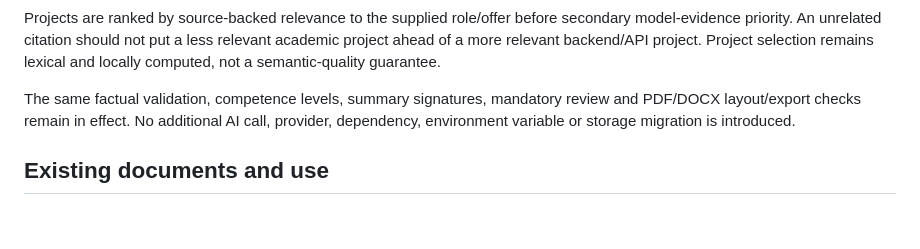
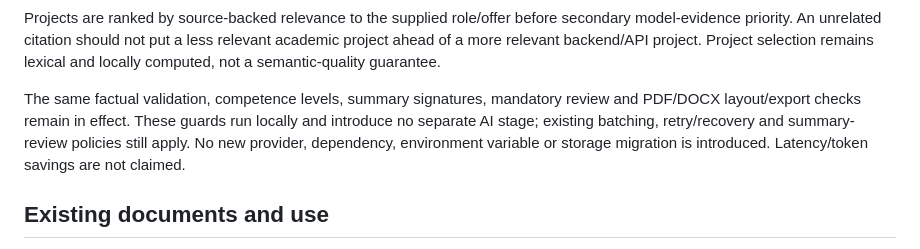
Before and after one commit to Rafalbanas/ai-resume-tailoring-platform, a Markdown page: docs/cv-quality-guards.md, the part around the change. Drawn GitHub-style; blank space fills up the shorter version.

Commit message:
docs: clarify local guard and existing model retry behavior

```diff
--- a/docs/cv-quality-guards.md
+++ b/docs/cv-quality-guards.md
@@ -48,8 +48,10 @@ relevant academic project ahead of a more relevant backend/API project. Project
 selection remains lexical and locally computed, not a semantic-quality guarantee.
 
 The same factual validation, competence levels, summary signatures, mandatory
-review and PDF/DOCX layout/export checks remain in effect. No additional AI call,
-provider, dependency, environment variable or storage migration is introduced.
+review and PDF/DOCX layout/export checks remain in effect. These guards run
+locally and introduce no separate AI stage; existing batching, retry/recovery
+and summary-review policies still apply. No new provider, dependency, environment
+variable or storage migration is introduced. Latency/token savings are not claimed.
 
 ## Existing documents and use
 
```
